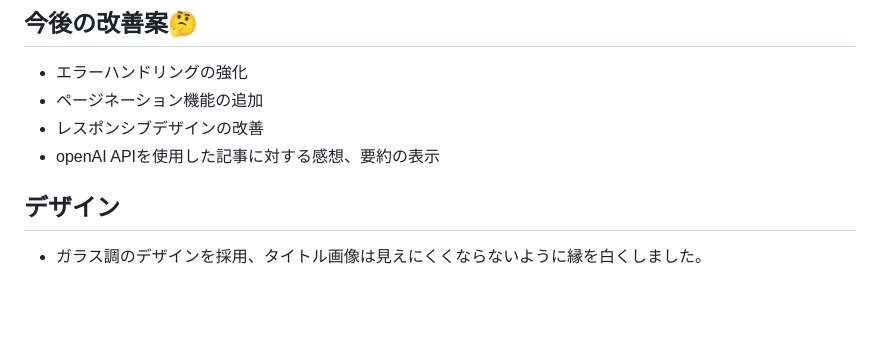
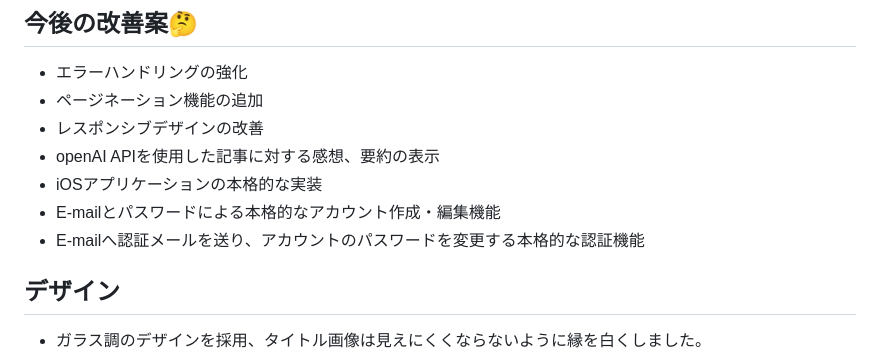
Before and after one commit to EndoShogo/FirstPractice, a Markdown page: README.md, the part around the change. GitHub-like rendering; blank space fills up the shorter version.

Commit message:
Update README with new features and enhancements
Added features for iOS app implementation, account creation, and authentication.

```diff
--- a/README.md
+++ b/README.md
@@ -137,6 +137,9 @@ articles = get_translated_articles(query="Apple", page_size=10)
 - ページネーション機能の追加
 - レスポンシブデザインの改善
 - openAI APIを使用した記事に対する感想、要約の表示
+- iOSアプリケーションの本格的な実装
+- E-mailとパスワードによる本格的なアカウント作成・編集機能
+- E-mailへ認証メールを送り、アカウントのパスワードを変更する本格的な認証機能
 
 ## デザイン
 
```
